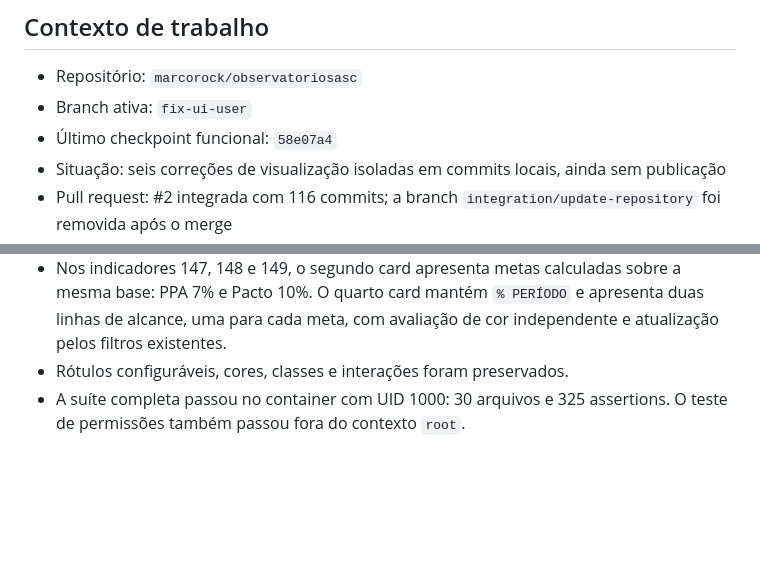
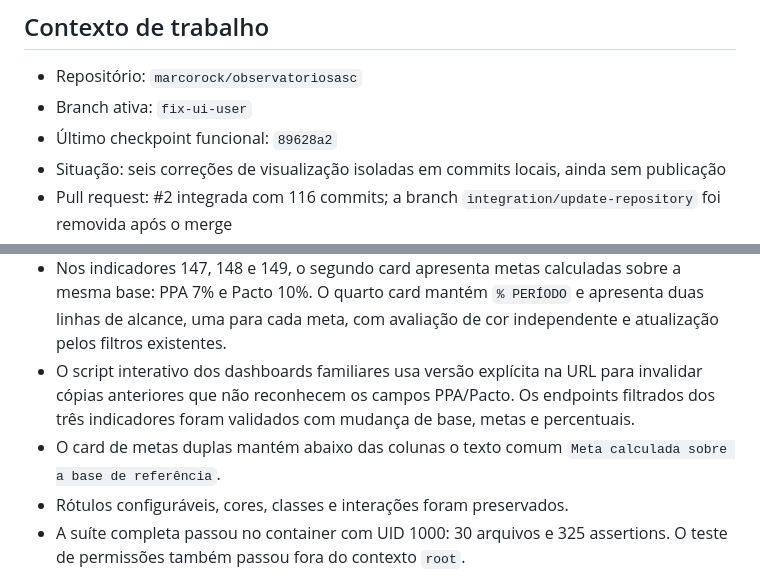
Before and after one commit to marcorock/observatoriosasc, a Markdown page: docs/continuity.md, 2 parts joined by grey strips. Rendered like a GitHub page; blank space fills up the shorter version.

Commit message:
docs: registrar correcoes dos cards de metas

```diff
--- a/docs/continuity.md
+++ b/docs/continuity.md
@@ -10,7 +10,7 @@ detalham arquitetura, operação e histórico.
 
 - Repositório: `marcorock/observatoriosasc`
 - Branch ativa: `fix-ui-user`
-- Último checkpoint funcional: `58e07a4`
+- Último checkpoint funcional: `89628a2`
 - Situação: seis correções de visualização isoladas em commits locais, ainda
   sem publicação
 - Pull request: #2 integrada com 116 commits; a branch
@@ -54,6 +54,12 @@ unidade e do detalhamento de atendimentos do indicador 158.
   sobre a mesma base: PPA 7% e Pacto 10%. O quarto card mantém `% PERÍODO` e
   apresenta duas linhas de alcance, uma para cada meta, com avaliação de cor
   independente e atualização pelos filtros existentes.
+- O script interativo dos dashboards familiares usa versão explícita na URL para
+  invalidar cópias anteriores que não reconhecem os campos PPA/Pacto. Os
+  endpoints filtrados dos três indicadores foram validados com mudança de base,
+  metas e percentuais.
+- O card de metas duplas mantém abaixo das colunas o texto comum `Meta calculada
+  sobre a base de referência`.
 - Rótulos configuráveis, cores, classes e interações foram preservados.
 - A suíte completa passou no container com UID 1000: 30 arquivos e 325
   assertions. O teste de permissões também passou fora do contexto `root`.
```
Also changed, not shown: docs/changelog.md (+3 -0 lines), docs/task.todo.md (+3 -0 lines).
